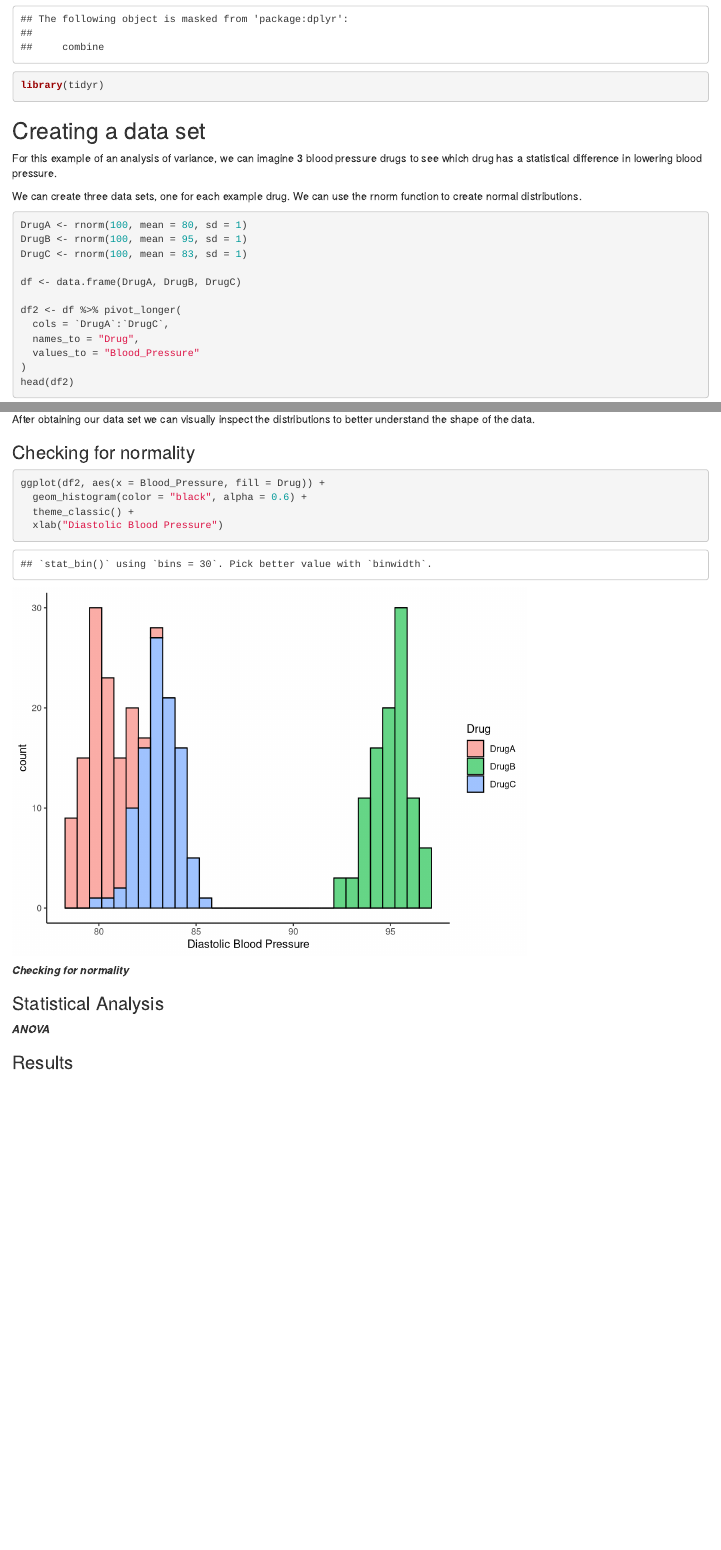
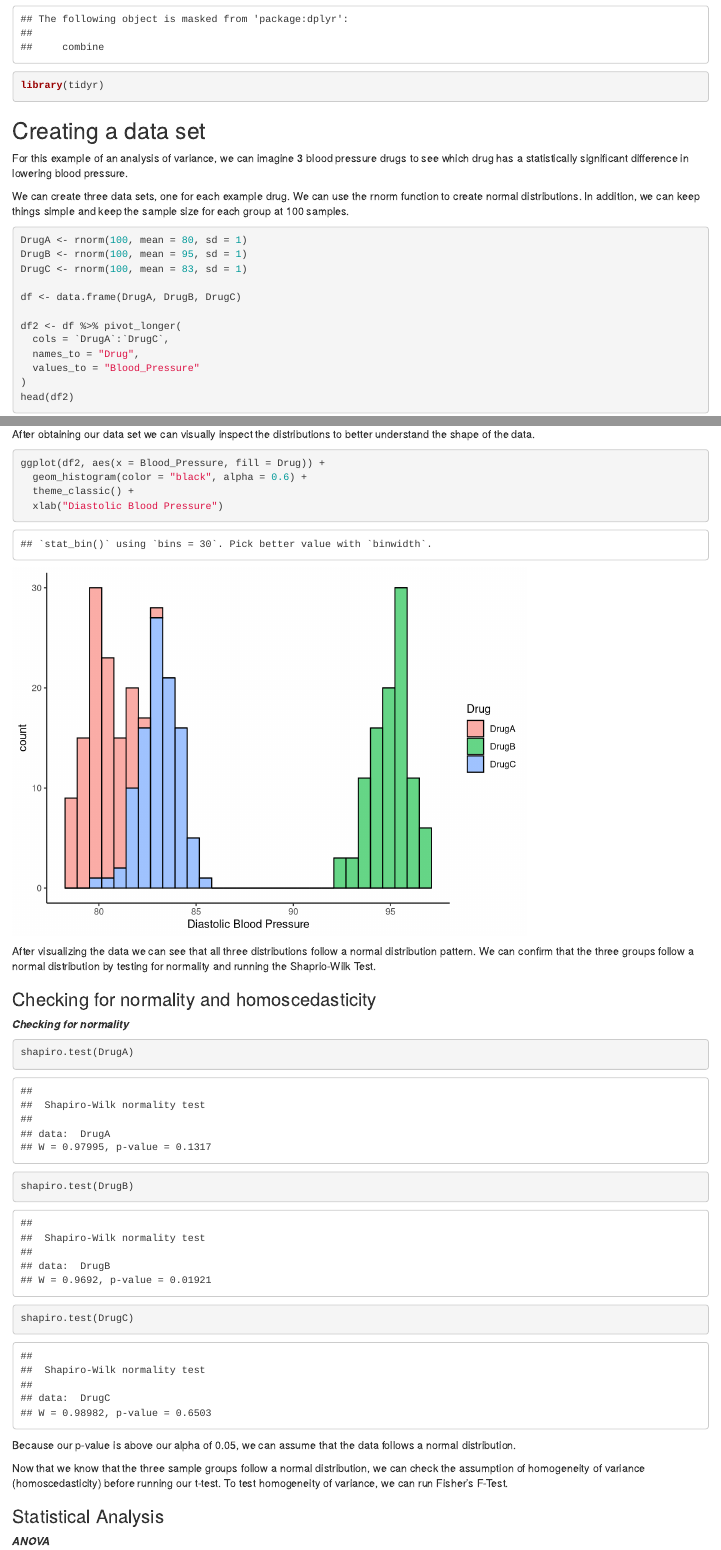
Before and after one commit to ScottSchumacker/Stats_ANOVA, an R Markdown document (Stats_ANOVA.Rmd): the page in a window 1100 px wide, from 580 px down before the commit and from 610 px down after it, so that both start at the same text, and a second part further down, joined at a grey line. Rendered offline with R 4.5, knitr and Pandoc, with nearby package versions; code that draws random numbers runs with fixed seeds of ours.

Commit message:
Added code to check for normality

````diff
--- a/Stats_ANOVA.Rmd
+++ b/Stats_ANOVA.Rmd
@@ -18,9 +20,9 @@ library(tidyr)
 ```
 
 ## Creating a data set
-For this example of an analysis of variance, we can imagine 3 blood pressure drugs to see which drug has a statistical difference in lowering blood pressure.
+For this example of an analysis of variance, we can imagine 3 blood pressure drugs to see which drug has a statistically significant difference in lowering blood pressure.
 
-We can create three data sets, one for each example drug. We can use the rnorm function to create normal distributions.
+We can create three data sets, one for each example drug. We can use the rnorm function to create normal distributions. In addition, we can keep things simple and keep the sample size for each group at 100 samples.
 ```{r}
 DrugA <- rnorm(100, mean = 80, sd = 1)
 DrugB <- rnorm(100, mean = 95, sd = 1)
@@ -38,7 +40,6 @@ head(df2)
 
 After obtaining our data set we can visually inspect the distributions to better understand the shape of the data.
 
-### Checking for normality
 ```{r}
 ggplot(df2, aes(x = Blood_Pressure, fill = Drug)) +
   geom_histogram(color = "black", alpha = 0.6) +
@@ -46,7 +47,19 @@ ggplot(df2, aes(x = Blood_Pressure, fill = Drug)) +
   xlab("Diastolic Blood Pressure")
 ```
 
+After visualizing the data we can see that all three distributions follow a normal distribution pattern. We can confirm that the three groups follow a normal distribution by testing for normality and running the Shaprio-Wilk Test.
+
+### Checking for normality and homoscedasticity
+
 ***Checking for normality***
+```{r}
+shapiro.test(DrugA)
+shapiro.test(DrugB)
+shapiro.test(DrugC)
+```
+Because our p-value is above our alpha of 0.05, we can assume that the data follows a normal distribution.
+
+Now that we know that the three sample groups follow a normal distribution, we can check the assumption of homogeneity of variance (homoscedasticity) before running our t-test. To test homogeneity of variance, we can run Fisher's F-Test.
 
 ### Statistical Analysis
 
````
Also changed, not shown: Stats_ANOVA.Rmd (2 more changed lines).
